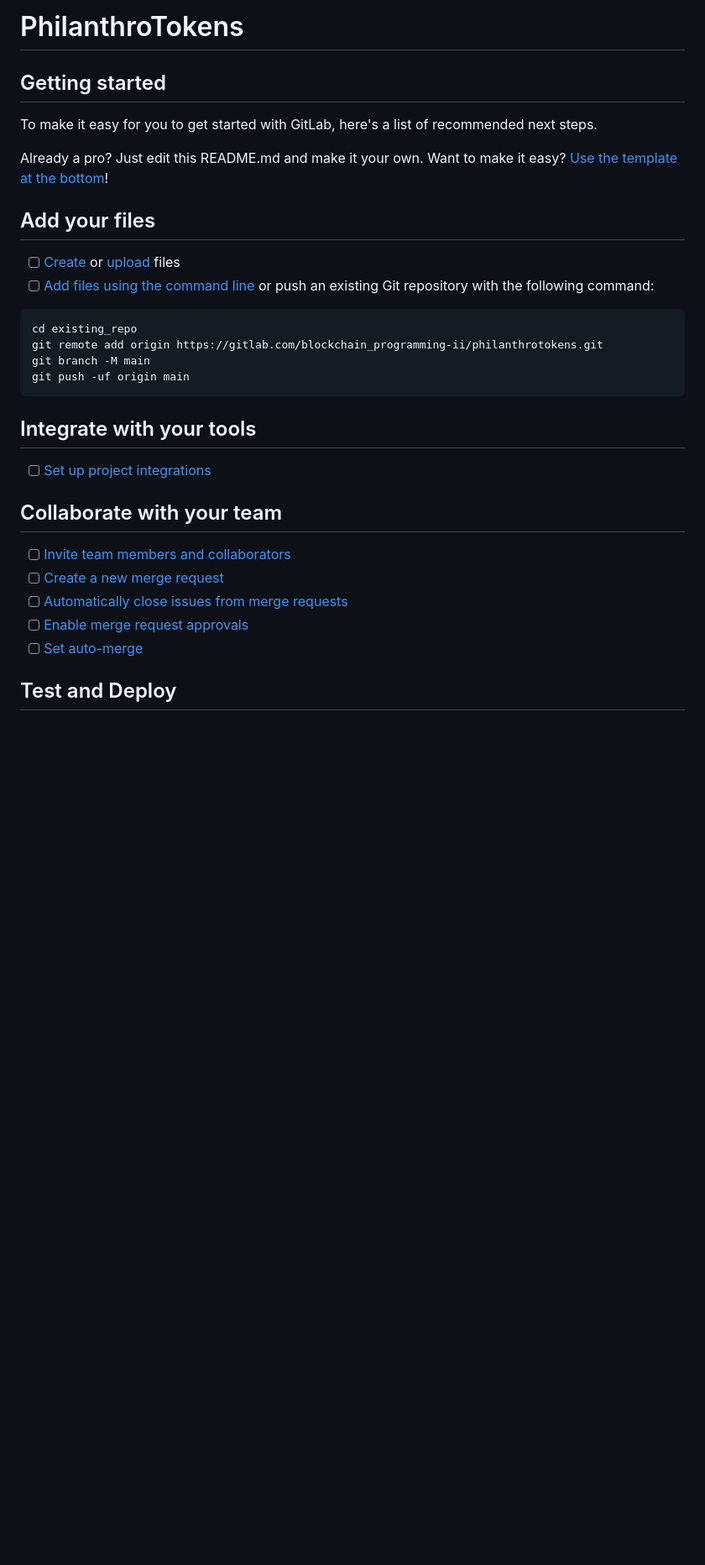
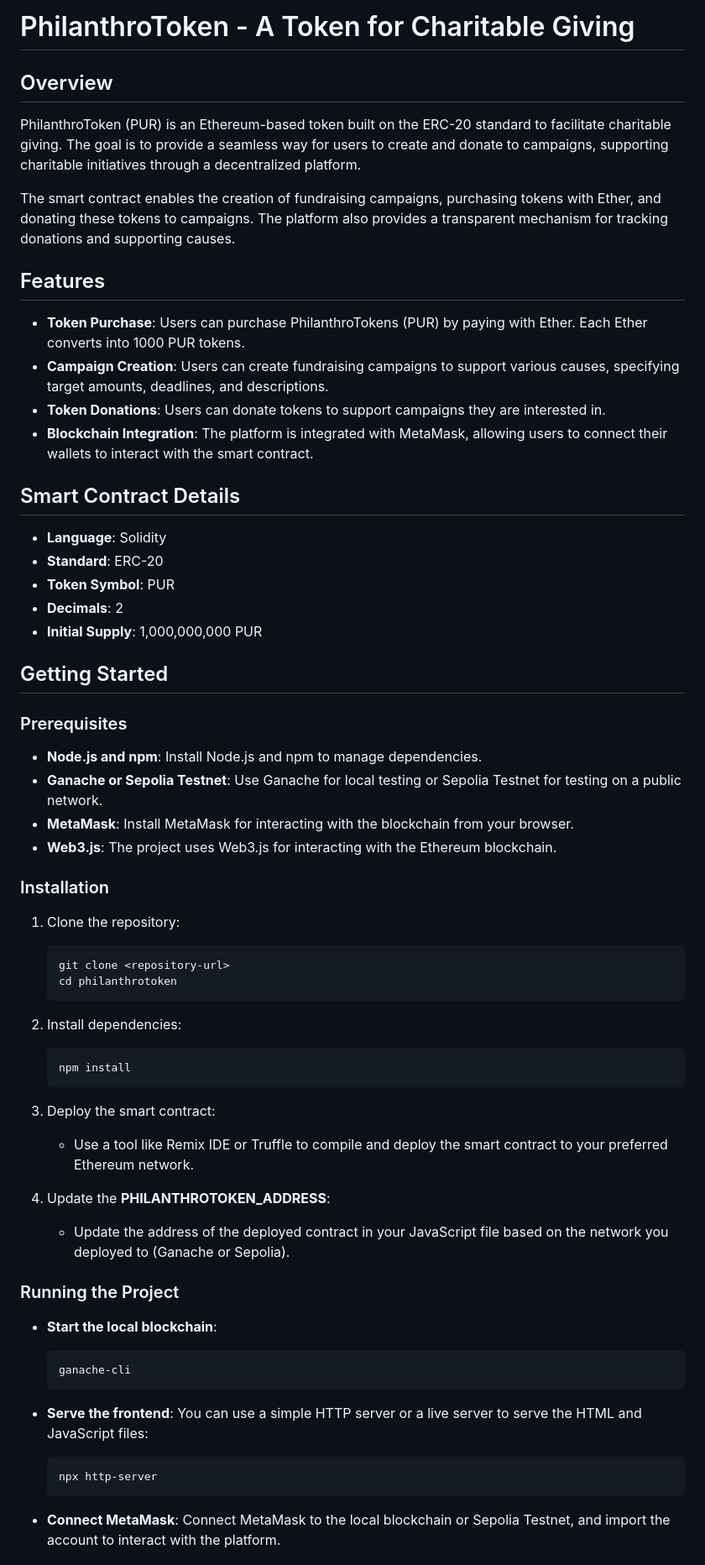
Before and after one commit to Puru54/ERC20, a Markdown page: README.md, the part around the change printed below. Shown: that part at 84% size. Drawn GitHub-style; blank space fills up the shorter version.

````diff
--- a/README.md
+++ b/README.md
@@ -1,36 +1,61 @@
-# PhilanthroTokens
+# PhilanthroToken - A Token for Charitable Giving
 
+## Overview
+PhilanthroToken (PUR) is an Ethereum-based token built on the ERC-20 standard to facilitate charitable giving. The goal is to provide a seamless way for users to create and donate to campaigns, supporting charitable initiatives through a decentralized platform.
 
+The smart contract enables the creation of fundraising campaigns, purchasing tokens with Ether, and donating these tokens to campaigns. The platform also provides a transparent mechanism for tracking donations and supporting causes.
 
-## Getting started
+## Features
+- **Token Purchase**: Users can purchase PhilanthroTokens (PUR) by paying with Ether. Each Ether converts into 1000 PUR tokens.
+- **Campaign Creation**: Users can create fundraising campaigns to support various causes, specifying target amounts, deadlines, and descriptions.
+- **Token Donations**: Users can donate tokens to support campaigns they are interested in.
+- **Blockchain Integration**: The platform is integrated with MetaMask, allowing users to connect their wallets to interact with the smart contract.
 
-To make it easy for you to get started with GitLab, here's a list of recommended next steps.
+## Smart Contract Details
+- **Language**: Solidity
+- **Standard**: ERC-20
+- **Token Symbol**: PUR
+- **Decimals**: 2
+- **Initial Supply**: 1,000,000,000 PUR
 
-Already a pro? Just edit this README.md and make it your own. Want to make it easy? [Use the template at the bottom](#editing-this-readme)!
+## Getting Started
 
-## Add your files
+### Prerequisites
+- **Node.js and npm**: Install Node.js and npm to manage dependencies.
+- **Ganache or Sepolia Testnet**: Use Ganache for local testing or Sepolia Testnet for testing on a public network.
+- **MetaMask**: Install MetaMask for interacting with the blockchain from your browser.
+- **Web3.js**: The project uses Web3.js for interacting with the Ethereum blockchain.
 
-- [ ] [Create](https://docs.gitlab.com/ee/user/project/repository/web_editor.html#create-a-file) or [upload](https://docs.gitlab.com/ee/user/project/repository/web_editor.html#upload-a-file) files
-- [ ] [Add files using the command line](https://docs.gitlab.com/ee/gitlab-basics/add-file.html#add-a-file-using-the-command-line) or push an existing Git repository with the following command:
+### Installation
+1. Clone the repository:
+   ```sh
+   git clone <repository-url>
+   cd philanthrotoken
+   ```
 
-```
-cd existing_repo
-git remote add origin https://gitlab.com/blockchain_programming-ii/philanthrotokens.git
-git branch -M main
-git push -uf origin main
-```
+2. Install dependencies:
+   ```sh
+   npm install
+   ```
 
-## Integrate with your tools
+3. Deploy the smart contract:
+   - Use a tool like Remix IDE or Truffle to compile and deploy the smart contract to your preferred Ethereum network.
 
-- [ ] [Set up project integrations](https://gitlab.com/blockchain_programming-ii/philanthrotokens/-/settings/integrations)
+4. Update the **PHILANTHROTOKEN_ADDRESS**:
+   - Update the address of the deployed contract in your JavaScript file based on the network you deployed to (Ganache or Sepolia).
 
-## Collaborate with your team
+### Running the Project
+- **Start the local blockchain**:
+  ```sh
+  ganache-cli
+  ```
 
-- [ ] [Invite team members and collaborators](https://docs.gitlab.com/ee/user/project/members/)
-- [ ] [Create a new merge request](https://docs.gitlab.com/ee/user/project/merge_requests/creating_merge_requests.html)
-- [ ] [Automatically close issues from merge requests](https://docs.gitlab.com/ee/user/project/issues/managing_issues.html#closing-issues-automatically)
-- [ ] [Enable merge request approvals](https://docs.gitlab.com/ee/user/project/merge_requests/approvals/)
-- [ ] [Set auto-merge](https://docs.gitlab.com/ee/user/project/merge_requests/merge_when_pipeline_succeeds.html)
+- **Serve the frontend**:
+  You can use a simple HTTP server or a live server to serve the HTML and JavaScript files:
+  ```sh
+  npx http-server
+  ```
 
-## Test and Deploy
+- **Connect MetaMask**:
+  Connect MetaMask to the local blockchain or Sepolia Testnet, and import the account to interact with the platform.
 
````
Also changed, not shown: other parts of README.md (+39 -47 lines).
